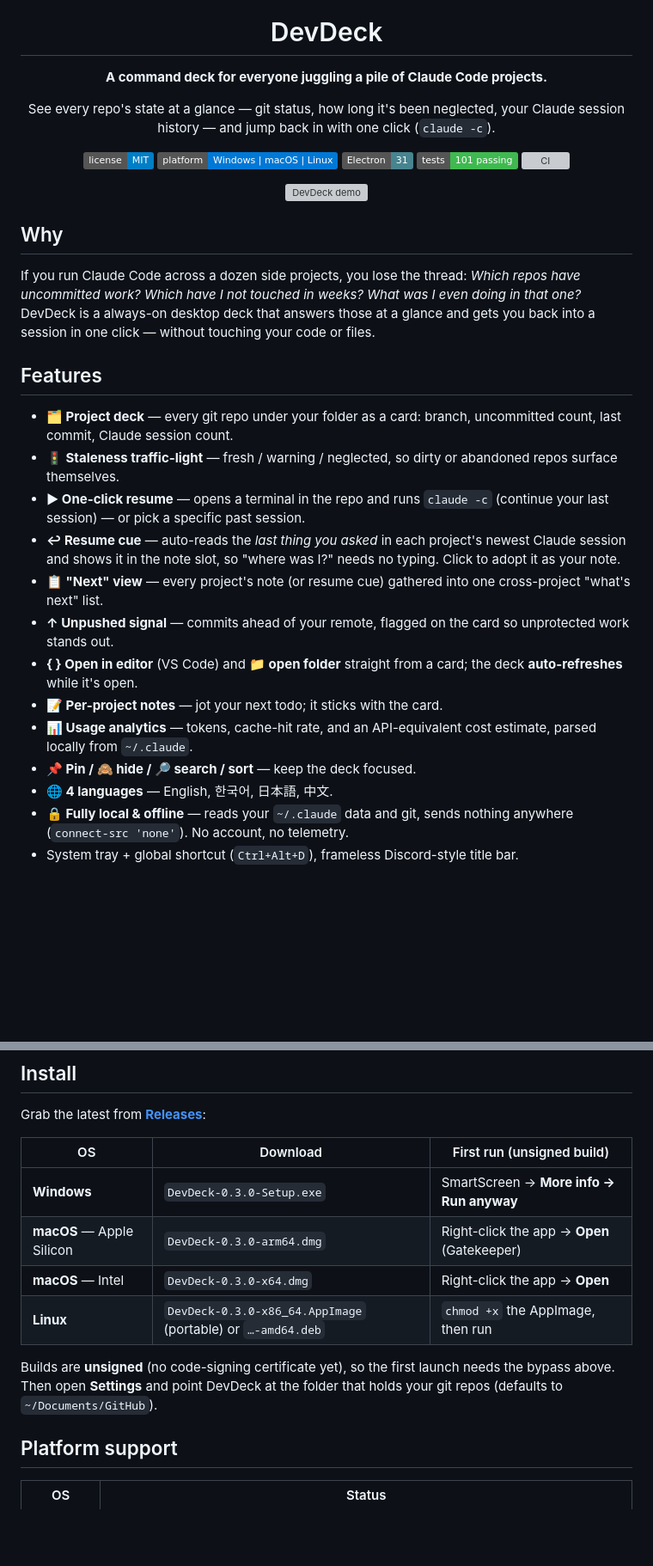
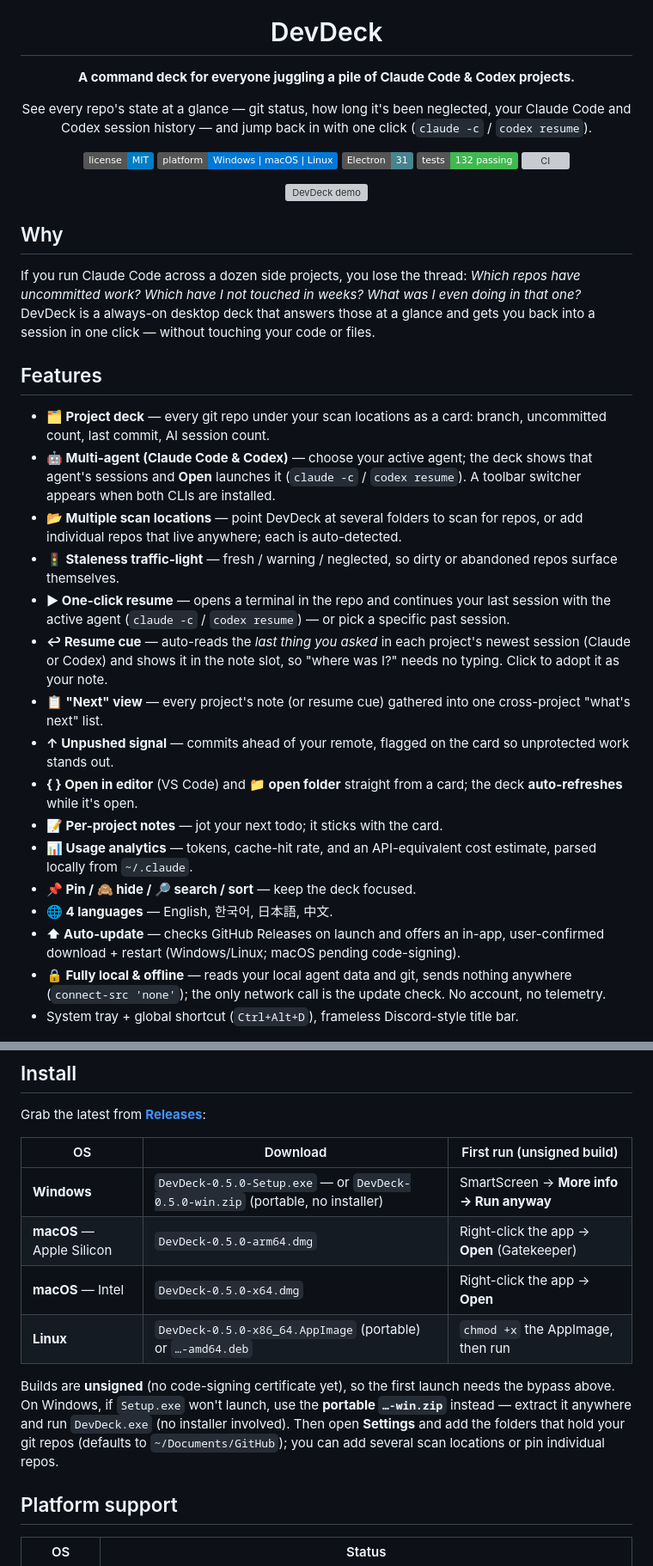
Before and after one commit to writingdeveloper/devdeck, a Markdown page: README.md, 2 parts joined by grey strips. Shown at 86% size. Rendered like a GitHub page; badges without logos; blank space fills up the shorter version; grey boxes are pictures that could not be loaded.

Commit message:
docs(readme): document Codex multi-agent, multiple scan locations, auto-update, portable zip

```diff
--- a/README.md
+++ b/README.md
@@ -4,14 +4,14 @@
 
 # DevDeck
 
-**A command deck for everyone juggling a pile of Claude Code projects.**
+**A command deck for everyone juggling a pile of Claude Code & Codex projects.**
 
-See every repo's state at a glance — git status, how long it's been neglected, your Claude session history — and jump back in with one click (`claude -c`).
+See every repo's state at a glance — git status, how long it's been neglected, your Claude Code and Codex session history — and jump back in with one click (`claude -c` / `codex resume`).
 
 ![License](https://img.shields.io/badge/license-MIT-blue)
 ![Platform](https://img.shields.io/badge/platform-Windows%20%7C%20macOS%20%7C%20Linux-0078D6)
 ![Built with Electron](https://img.shields.io/badge/Electron-31-47848F)
-![Tests](https://img.shields.io/badge/tests-101%20passing-3fb950)
+![Tests](https://img.shields.io/badge/tests-132%20passing-3fb950)
 ![CI](https://github.com/writingdeveloper/devdeck/actions/workflows/ci.yml/badge.svg)
 
 <img src="docs/demo/demo.gif" width="820" alt="DevDeck demo" />
@@ -24,10 +24,12 @@ If you run Claude Code across a dozen side projects, you lose the thread: *Which
 
 ## Features
 
-- **🗂 Project deck** — every git repo under your folder as a card: branch, uncommitted count, last commit, Claude session count.
+- **🗂 Project deck** — every git repo under your scan locations as a card: branch, uncommitted count, last commit, AI session count.
+- **🤖 Multi-agent (Claude Code & Codex)** — choose your active agent; the deck shows that agent's sessions and **Open** launches it (`claude -c` / `codex resume`). A toolbar switcher appears when both CLIs are installed.
+- **📂 Multiple scan locations** — point DevDeck at several folders to scan for repos, or add individual repos that live anywhere; each is auto-detected.
 - **🚦 Staleness traffic-light** — fresh / warning / neglected, so dirty or abandoned repos surface themselves.
-- **▶ One-click resume** — opens a terminal in the repo and runs `claude -c` (continue your last session) — or pick a specific past session.
-- **↩ Resume cue** — auto-reads the *last thing you asked* in each project's newest Claude session and shows it in the note slot, so "where was I?" needs no typing. Click to adopt it as your note.
+- **▶ One-click resume** — opens a terminal in the repo and continues your last session with the active agent (`claude -c` / `codex resume`) — or pick a specific past session.
+- **↩ Resume cue** — auto-reads the *last thing you asked* in each project's newest session (Claude or Codex) and shows it in the note slot, so "where was I?" needs no typing. Click to adopt it as your note.
 - **📋 "Next" view** — every project's note (or resume cue) gathered into one cross-project "what's next" list.
 - **↑ Unpushed signal** — commits ahead of your remote, flagged on the card so unprotected work stands out.
 - **{ } Open in editor** (VS Code) and **📁 open folder** straight from a card; the deck **auto-refreshes** while it's open.
@@ -35,7 +37,8 @@ If you run Claude Code across a dozen side projects, you lose the thread: *Which
 - **📊 Usage analytics** — tokens, cache-hit rate, and an API-equivalent cost estimate, parsed locally from `~/.claude`.
 - **📌 Pin / 🙈 hide / 🔎 search / sort** — keep the deck focused.
 - **🌐 4 languages** — English, 한국어, 日本語, 中文.
-- **🔒 Fully local & offline** — reads your `~/.claude` data and git, sends nothing anywhere (`connect-src 'none'`). No account, no telemetry.
+- **⬆ Auto-update** — checks GitHub Releases on launch and offers an in-app, user-confirmed download + restart (Windows/Linux; macOS pending code-signing).
+- **🔒 Fully local & offline** — reads your local agent data and git, sends nothing anywhere (`connect-src 'none'`); the only network call is the update check. No account, no telemetry.
 - System tray + global shortcut (`Ctrl+Alt+D`), frameless Discord-style title bar.
 
 <div align="center">
@@ -48,12 +51,12 @@ Grab the latest from [**Releases**](https://github.com/writingdeveloper/devdeck/
 
 | OS | Download | First run (unsigned build) |
 |----|----------|----------------------------|
-| **Windows** | `DevDeck-0.3.0-Setup.exe` | SmartScreen → **More info → Run anyway** |
-| **macOS** — Apple Silicon | `DevDeck-0.3.0-arm64.dmg` | Right-click the app → **Open** (Gatekeeper) |
-| **macOS** — Intel | `DevDeck-0.3.0-x64.dmg` | Right-click the app → **Open** |
-| **Linux** | `DevDeck-0.3.0-x86_64.AppImage` (portable) or `…-amd64.deb` | `chmod +x` the AppImage, then run |
+| **Windows** | `DevDeck-0.5.0-Setup.exe` — or `DevDeck-0.5.0-win.zip` (portable, no installer) | SmartScreen → **More info → Run anyway** |
+| **macOS** — Apple Silicon | `DevDeck-0.5.0-arm64.dmg` | Right-click the app → **Open** (Gatekeeper) |
+| **macOS** — Intel | `DevDeck-0.5.0-x64.dmg` | Right-click the app → **Open** |
+| **Linux** | `DevDeck-0.5.0-x86_64.AppImage` (portable) or `…-amd64.deb` | `chmod +x` the AppImage, then run |
 
-Builds are **unsigned** (no code-signing certificate yet), so the first launch needs the bypass above. Then open **Settings** and point DevDeck at the folder that holds your git repos (defaults to `~/Documents/GitHub`).
+Builds are **unsigned** (no code-signing certificate yet), so the first launch needs the bypass above. On Windows, if `Setup.exe` won't launch, use the **portable `…-win.zip`** instead — extract it anywhere and run `DevDeck.exe` (no installer involved). Then open **Settings** and add the folders that hold your git repos (defaults to `~/Documents/GitHub`); you can add several scan locations or pin individual repos.
 
 ## Platform support
 
```
Also changed, not shown: other parts of README.md (+3 -3 lines).
